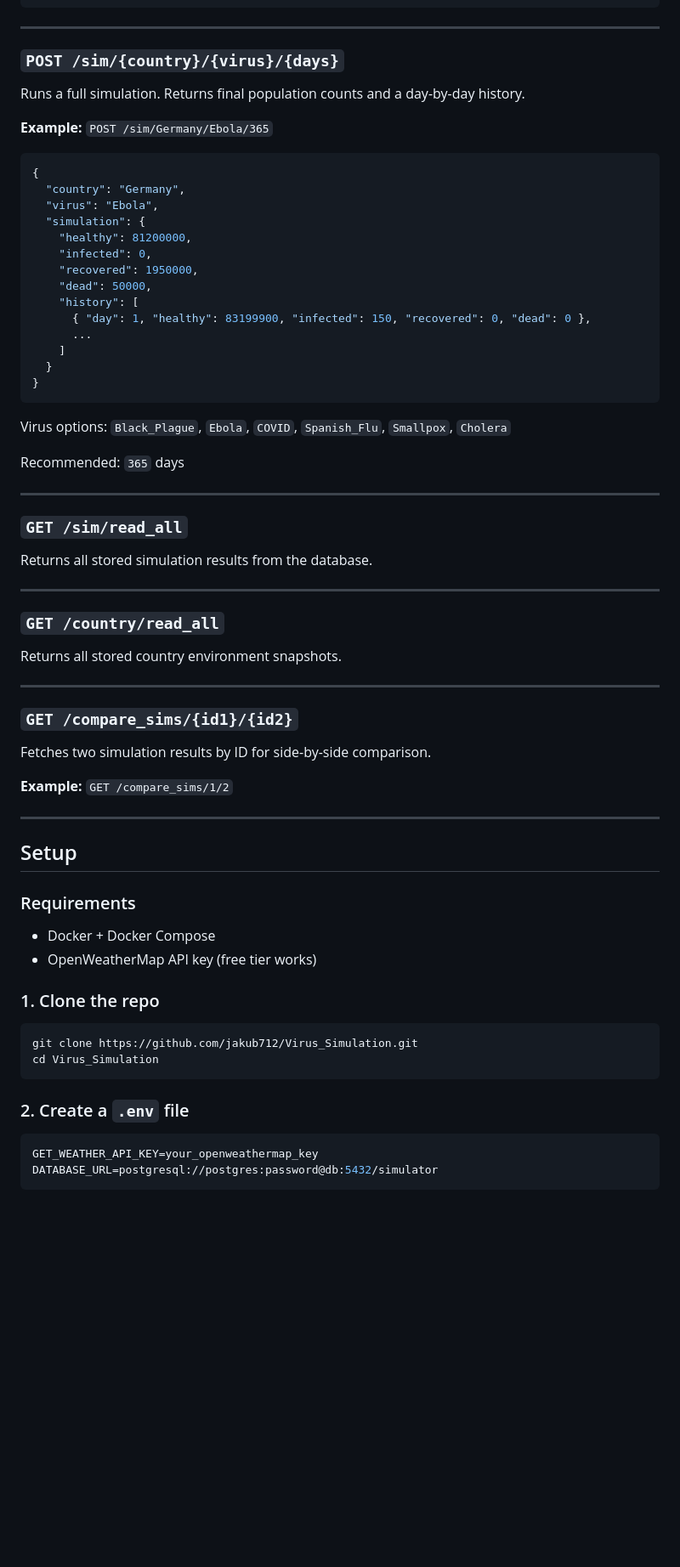
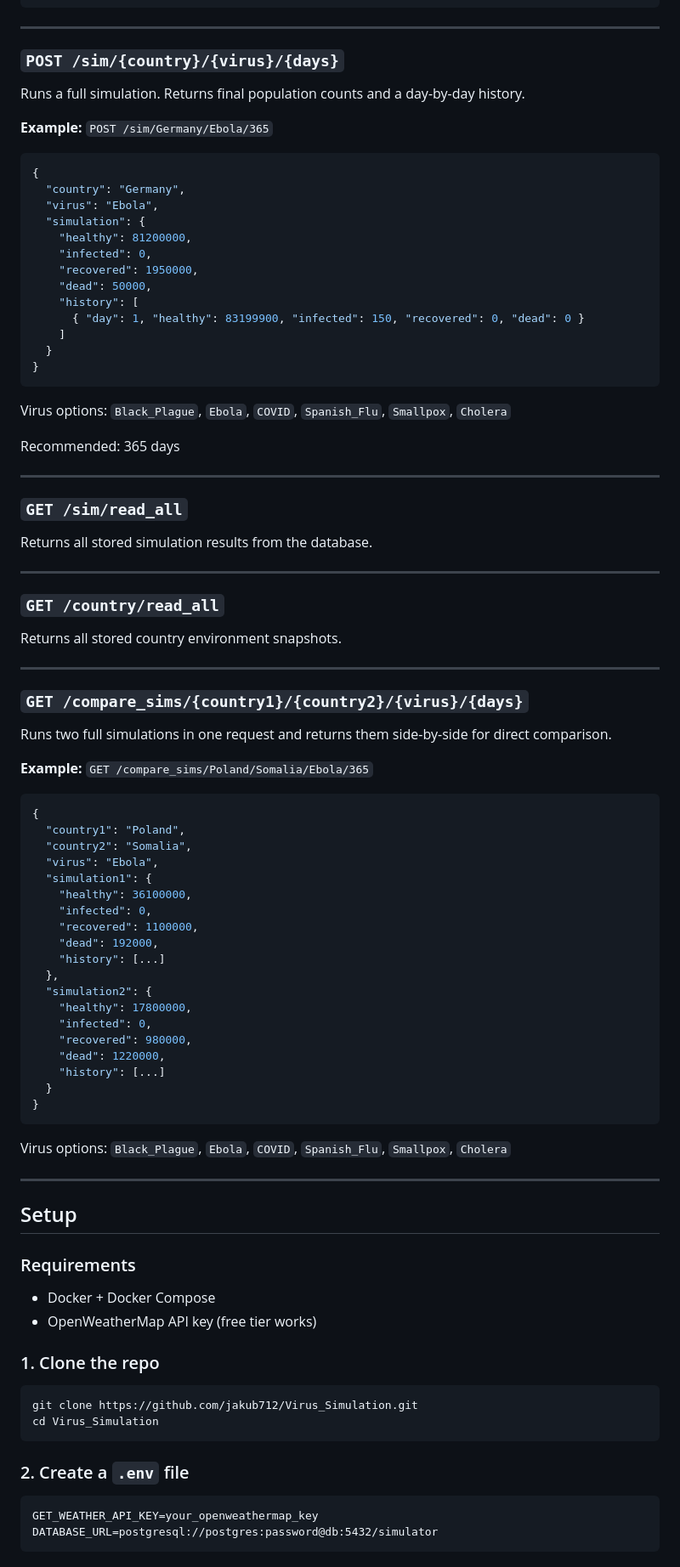
Before and after one commit to jakub712/Virus_Simulation, a Markdown page: README.md, the part around one of its changes. Shown at 85% size. Drawn GitHub-style; blank space fills up the shorter version.

Commit message:
Improve README formatting and content clarity
Refactor README for clarity and formatting improvements.

````diff
--- a/README.md
+++ b/README.md
@@ -97,6 +91,7 @@ Fetches live environmental and healthcare data for a country and stores it in th
 ---
 
 ### `POST /sim/{country}/{virus}/{days}`
+
 Runs a full simulation. Returns final population counts and a day-by-day history.
 
 **Example:** `POST /sim/Germany/Ebola/365`
@@ -111,8 +106,7 @@ Runs a full simulation. Returns final population counts and a day-by-day history
     "recovered": 1950000,
     "dead": 50000,
     "history": [
-      { "day": 1, "healthy": 83199900, "infected": 150, "recovered": 0, "dead": 0 },
-      ...
+      { "day": 1, "healthy": 83199900, "infected": 150, "recovered": 0, "dead": 0 }
     ]
   }
 }
@@ -120,30 +114,58 @@ Runs a full simulation. Returns final population counts and a day-by-day history
 
 Virus options: `Black_Plague`, `Ebola`, `COVID`, `Spanish_Flu`, `Smallpox`, `Cholera`
 
-Recommended: `365` days
+Recommended: 365 days
 
 ---
 
 ### `GET /sim/read_all`
+
 Returns all stored simulation results from the database.
 
 ---
 
 ### `GET /country/read_all`
+
 Returns all stored country environment snapshots.
 
 ---
 
-### `GET /compare_sims/{id1}/{id2}`
-Fetches two simulation results by ID for side-by-side comparison.
+### `GET /compare_sims/{country1}/{country2}/{virus}/{days}`
 
-**Example:** `GET /compare_sims/1/2`
+Runs two full simulations in one request and returns them side-by-side for direct comparison.
+
+**Example:** `GET /compare_sims/Poland/Somalia/Ebola/365`
+
+```json
+{
+  "country1": "Poland",
+  "country2": "Somalia",
+  "virus": "Ebola",
+  "simulation1": {
+    "healthy": 36100000,
+    "infected": 0,
+    "recovered": 1100000,
+    "dead": 192000,
+    "history": [...]
+  },
+  "simulation2": {
+    "healthy": 17800000,
+    "infected": 0,
+    "recovered": 980000,
+    "dead": 1220000,
+    "history": [...]
+  }
+}
+```
+
+Virus options: `Black_Plague`, `Ebola`, `COVID`, `Spanish_Flu`, `Smallpox`, `Cholera`
 
 ---
 
 ## Setup
 
 ### Requirements
+
 - Docker + Docker Compose
 - OpenWeatherMap API key (free tier works)
 
@@ -156,7 +178,7 @@ cd Virus_Simulation
 
 ### 2. Create a `.env` file
 
-```env
+```
 GET_WEATHER_API_KEY=your_openweathermap_key
 DATABASE_URL=postgresql://postgres:password@db:5432/simulator
 ```
````
Also changed, not shown: other parts of README.md (+28 -39 lines).
